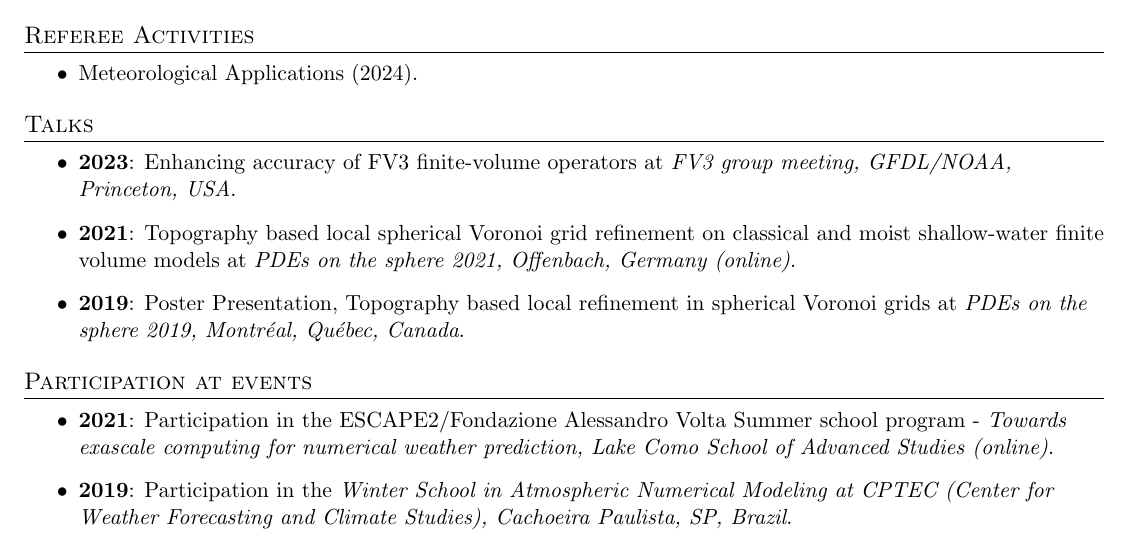
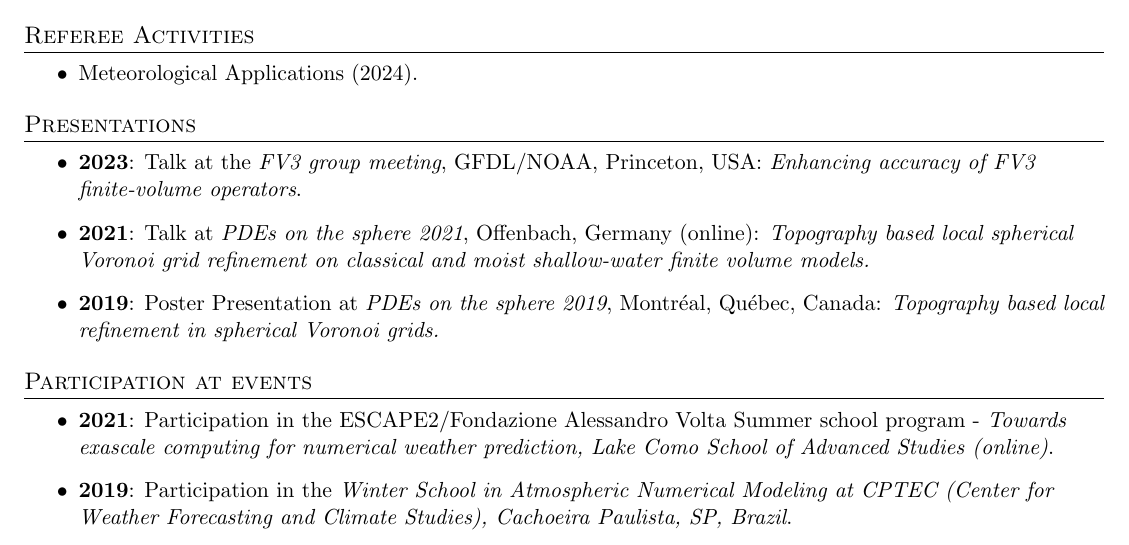
Before and after one commit to luanfs/luanfs.github.io, a LaTeX CV (files/cv.tex): part of page 2 of 3, cut so that both start at the same text. Compiled offline with pdfLaTeX.

Commit message:
update cv

```diff
--- a/files/cv.tex
+++ b/files/cv.tex
@@ -219,12 +219,13 @@ accurate alternative for divergent winds.} Supervisor: Dr. Pedro Peixoto.
 
 
 %-----------Talks-----------
-\section{Talks}
+\section{Presentations}
 \begin{itemize}
-	\item \textbf{2023}: {Enhancing accuracy of FV3 finite-volume operators} at \textit{FV3 group meeting,
-	GFDL/NOAA, Princeton, USA}.
-	\item \textbf{2021}: {Topography based local spherical Voronoi grid refinement on classical and moist shallow-water finite volume models} at \textit{PDEs on the sphere 2021, Offenbach, Germany (online)}.
-	\item \textbf{2019}: Poster Presentation, \href{https://collaboration.cmc.ec.gc.ca/science/pdes-2019/pdfs/poster-Luan-Santos.pdf}{Topography based local refinement in spherical Voronoi grids} at \textit{PDEs on the sphere 2019, Montréal, Québec, Canada}.
+	\item \textbf{2023}: Talk at the \textit{FV3 group meeting},
+	GFDL/NOAA, Princeton, USA: \textit{Enhancing accuracy of FV3 finite-volume operators}.
+	\item \textbf{2021}: Talk at \textit{PDEs on the sphere 2021}, Offenbach, Germany (online): \textit{Topography based local spherical Voronoi grid refinement on classical and moist shallow-water finite volume models.}
+	\item \textbf{2019}: Poster Presentation at \textit{PDEs on the sphere 2019}, Montréal, Québec, Canada:
+	\textit{\href{https://collaboration.cmc.ec.gc.ca/science/pdes-2019/pdfs/poster-Luan-Santos.pdf}{Topography based local refinement in spherical Voronoi grids.}}
 \end{itemize}
 
 
```
Also changed, not shown: files/cv.pdf.
